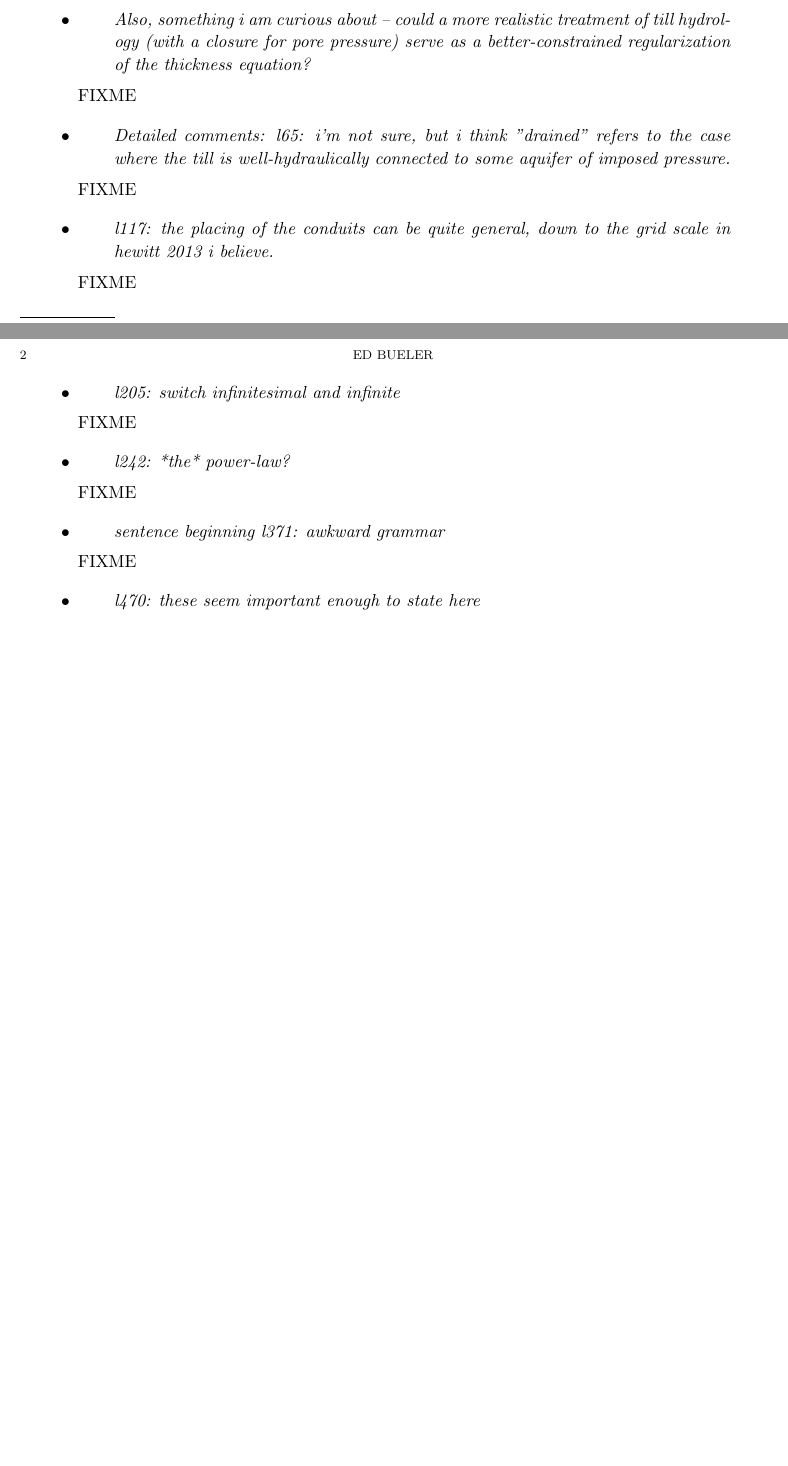
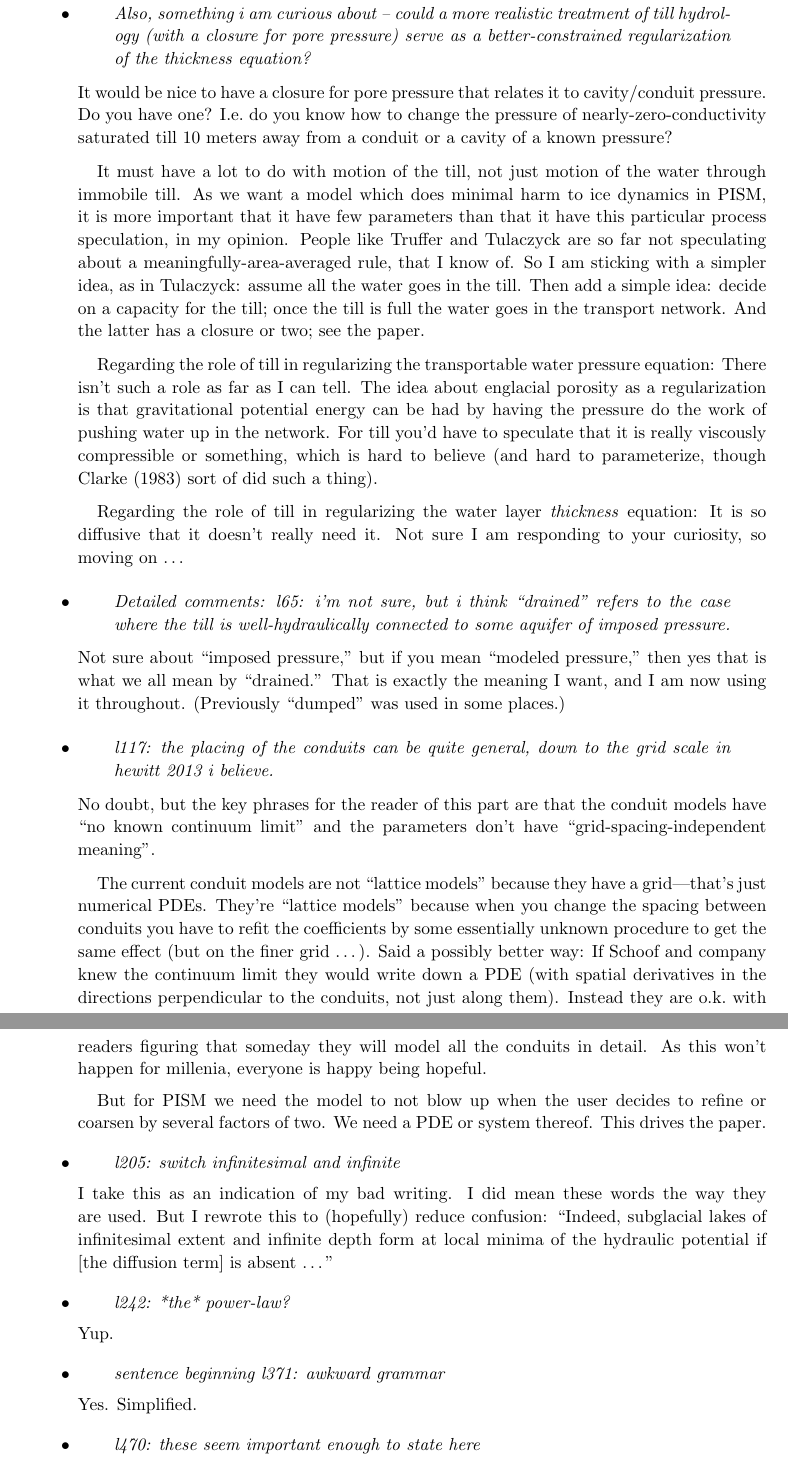
Before and after one commit to bueler/hydrolakes, a LaTeX paper (replies-to-goldberg.tex): two parts of pages 1 and 2 of 2 before the commit and two parts of pages 2 and 3 of 4 after it, joined at a grey line, cut so that both start at the same text, the shorter picture padded with empty space. Compiled offline with pdfLaTeX.

Commit message:
More replies

```diff
--- a/replies-to-goldberg.tex
+++ b/replies-to-goldberg.tex
@@ -121,7 +121,7 @@ width=#3in]{#1.eps}}
 \noindent #2}
 
 
-\title{Replies to Editor Goldberg's comments on \\ \emph{Mass-conserving subglacial hydrology in PISM}}
+\title[Replies to Editor Goldberg's comments]{Replies to Editor Goldberg's initial comments on \\ \emph{Mass-conserving subglacial hydrology in PISM}}
 
 \author{Ed Bueler}
 
@@ -149,2 +149 @@ width=#3in]{#1.eps}}
 
-\reply{Also, something i am curious about -- could a more realistic treatment of till hydrology (with a closure for pore pressure) serve as a better-constrained regularization of the thickness equation?}{FIXME}
@@ -151,18 +156,30 @@ width=#3in]{#1.eps}}
+\reply{Also, something i am curious about -- could a more realistic treatment of till hydrology (with a closure for pore pressure) serve as a better-constrained regularization of the thickness equation?}{It would be nice to have a closure for pore pressure that relates it to cavity/conduit pressure.  Do you have one?  I.e.~do you know how to change the pressure of nearly-zero-conductivity saturated till 10 meters away from a conduit or a cavity of a known pressure?
+
+\medskip
+It must have a lot to do with motion of the till, not just motion of the water through immobile till.  As we want a model which does minimal harm to ice dynamics in PISM, it is more important that it have few parameters than that it have this particular process speculation, in my opinion.  People like Truffer and Tulaczyck are so far not speculating about a meaningfully-area-averaged rule, that I know of.  So I am sticking with a simpler idea, as in Tulaczyck: assume all the water goes in the till.  Then add a simple idea: decide on a capacity for the till; once the till is full the water goes in the transport network.  And the latter has a closure or two; see the paper.
+
+\medskip
+Regarding the role of till in regularizing the transportable water pressure equation:  There isn't such a role as far as I can tell.  The idea about englacial porosity as a regularization is that gravitational potential energy can be had by having the pressure do the work of pushing water up in the network.  For till you'd have to speculate that it is really viscously compressible or something, which is hard to believe (and hard to parameterize, though Clarke (1983) sort of did such a thing).
+
+\medskip
+Regarding the role of till in regularizing the water layer \emph{thickness} equation:  It is so diffusive that it doesn't really need it.  Not sure I am responding to your curiosity, so moving on \dots}
 
 \reply{Detailed comments:
-l65: i'm not sure, but i think "drained" refers to the case where the till is well-hydraulically connected to some aquifer of imposed pressure. }{FIXME}
+l65: i'm not sure, but i think ``drained'' refers to the case where the till is well-hydraulically connected to some aquifer of imposed pressure.}{Not sure about ``imposed pressure,'' but if you mean ``modeled pressure,'' then yes that is what we all mean by ``drained.''  That is exactly the meaning I want, and I am now using it throughout.  (Previously ``dumped'' was used in some places.)}
 
-\reply{l117: the placing of the conduits can be quite general, down to the grid scale in hewitt 2013 i believe.}{FIXME}
+\reply{l117: the placing of the conduits can be quite general, down to the grid scale in hewitt 2013 i believe.}{No doubt, but the key phrases for the reader of this part are that the conduit models have ``no known continuum limit'' and the parameters don't have ``grid-spacing-independent meaning''.
 
-\reply{l205: switch infinitesimal and infinite}{FIXME}
+\medskip
+The current conduit models are not ``lattice models'' because they have a grid---that's just numerical PDEs.  They're ``lattice models'' because when you change the spacing between conduits you have to refit the coefficients by some essentially unknown procedure to get the same effect (but on the finer grid \dots).  Said a possibly better way: If Schoof and company knew the continuum limit they would write down a PDE (with spatial derivatives in the directions perpendicular to the conduits, not just along them).  Instead they are o.k.~with readers figuring that someday they will model all the conduits in detail.  As this won't happen for millenia, everyone is happy being hopeful.
 
-\reply{l242: *the* power-law?}{FIXME}
+\medskip
+But for PISM we need the model to not blow up when the user decides to refine or coarsen by several factors of two.  We need a PDE or system thereof.  This drives the paper.}
 
-\reply{sentence beginning l371: awkward grammar}{FIXME}
+\reply{l205: switch infinitesimal and infinite}{I take this as an indication of my bad writing.  I did mean these words the way they are used.  But I rewrote this to (hopefully) reduce confusion: ``Indeed, subglacial lakes of infinitesimal extent and infinite depth form at local minima of the hydraulic potential if [the diffusion term] is absent \dots''}
 
-\reply{l470: these seem important enough to state here}{FIXME}
+\reply{l242: *the* power-law?}{Yup.}
 
-\reply{l833: one *might* regard?}{FIXME}
+\reply{sentence beginning l371: awkward grammar}{Yes.  Simplified.}
 
-\reply{eq (57) -- are you being consistent with lower/uppercase for ice thickness?}{FIXME}
+\reply{l470: these seem important enough to state here}{I guess it is a judgement call.  I decided to remove the whole reference to those inequalities as not sufficiently important.  (They are still true, of course.)}
 
```
Also changed, not shown: replies-to-goldberg.tex (14 more changed lines).
